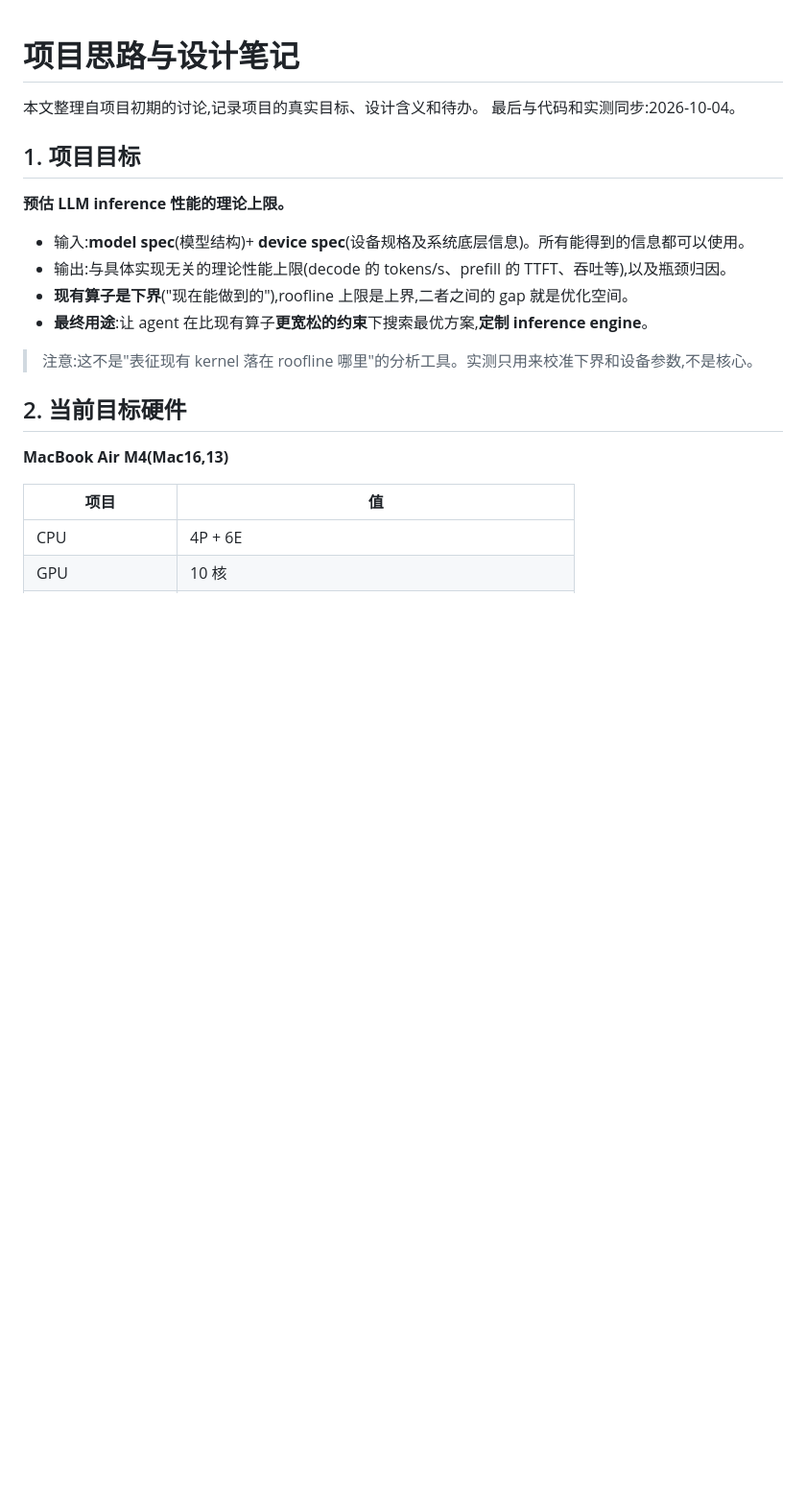
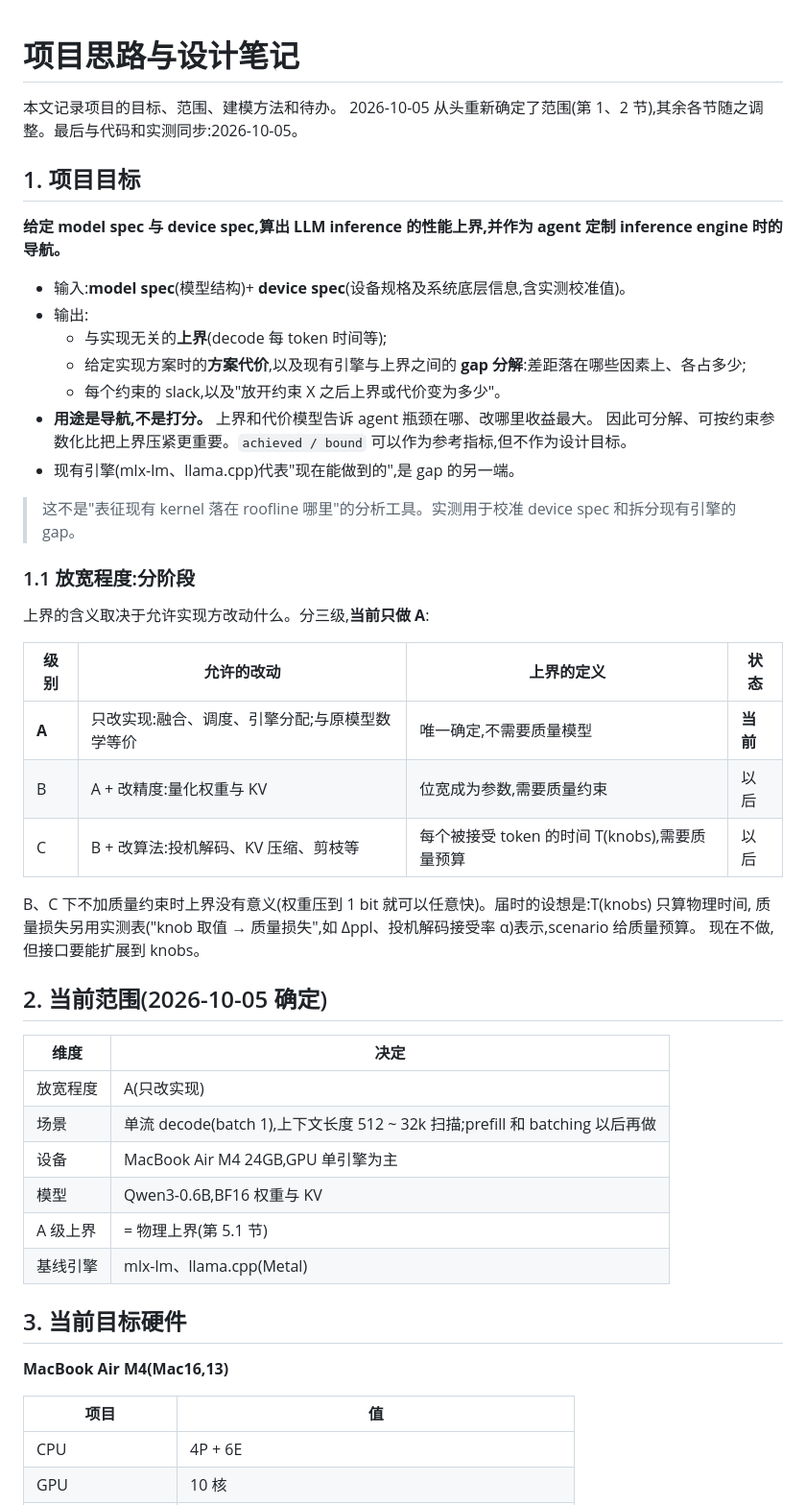
Before and after one commit to aeilot/roofline-inference, a Markdown page: docs/design-notes.md, the part around one of its changes. Shown at 96% size. Drawn GitHub-style; blank space fills up the shorter version.

```diff
--- a/docs/design-notes.md
+++ b/docs/design-notes.md
@@ -1,20 +1,49 @@
 # 项目思路与设计笔记
 
-本文整理自项目初期的讨论,记录项目的真实目标、设计含义和待办。
-最后与代码和实测同步:2026-10-04。
+本文记录项目的目标、范围、建模方法和待办。
+2026-10-05 从头重新确定了范围(第 1、2 节),其余各节随之调整。最后与代码和实测同步:2026-10-05。
 
 ## 1. 项目目标
 
-**预估 LLM inference 性能的理论上限。**
+**给定 model spec 与 device spec,算出 LLM inference 的性能上界,并作为 agent 定制 inference engine 时的导航。**
 
-- 输入:**model spec**(模型结构)+ **device spec**(设备规格及系统底层信息)。所有能得到的信息都可以使用。
-- 输出:与具体实现无关的理论性能上限(decode 的 tokens/s、prefill 的 TTFT、吞吐等),以及瓶颈归因。
-- **现有算子是下界**("现在能做到的"),roofline 上限是上界,二者之间的 gap 就是优化空间。
-- **最终用途**:让 agent 在比现有算子**更宽松的约束**下搜索最优方案,**定制 inference engine**。
+- 输入:**model spec**(模型结构)+ **device spec**(设备规格及系统底层信息,含实测校准值)。
+- 输出:
+  - 与实现无关的**上界**(decode 每 token 时间等);
+  - 给定实现方案时的**方案代价**,以及现有引擎与上界之间的 **gap 分解**:差距落在哪些因素上、各占多少;
+  - 每个约束的 slack,以及"放开约束 X 之后上界或代价变为多少"。
+- **用途是导航,不是打分。** 上界和代价模型告诉 agent 瓶颈在哪、改哪里收益最大。
+  因此可分解、可按约束参数化比把上界压紧更重要。`achieved / bound` 可以作为参考指标,但不作为设计目标。
+- 现有引擎(mlx-lm、llama.cpp)代表"现在能做到的",是 gap 的另一端。
 
-> 注意:这不是"表征现有 kernel 落在 roofline 哪里"的分析工具。实测只用来校准下界和设备参数,不是核心。
+> 这不是"表征现有 kernel 落在 roofline 哪里"的分析工具。实测用于校准 device spec 和拆分现有引擎的 gap。
 
-## 2. 当前目标硬件
+### 1.1 放宽程度:分阶段
+
+上界的含义取决于允许实现方改动什么。分三级,**当前只做 A**:
+
+| 级别 | 允许的改动 | 上界的定义 | 状态 |
+|---|---|---|---|
+| **A** | 只改实现:融合、调度、引擎分配;与原模型数学等价 | 唯一确定,不需要质量模型 | **当前** |
+| B | A + 改精度:量化权重与 KV | 位宽成为参数,需要质量约束 | 以后 |
+| C | B + 改算法:投机解码、KV 压缩、剪枝等 | 每个被接受 token 的时间 T(knobs),需要质量预算 | 以后 |
+
+B、C 下不加质量约束时上界没有意义(权重压到 1 bit 就可以任意快)。届时的设想是:T(knobs) 只算物理时间,
+质量损失另用实测表("knob 取值 → 质量损失",如 Δppl、投机解码接受率 α)表示,scenario 给质量预算。
+现在不做,但接口要能扩展到 knobs。
+
+## 2. 当前范围(2026-10-05 确定)
+
+| 维度 | 决定 |
+|---|---|
+| 放宽程度 | A(只改实现) |
+| 场景 | 单流 decode(batch 1),上下文长度 512 ~ 32k 扫描;prefill 和 batching 以后再做 |
+| 设备 | MacBook Air M4 24GB,GPU 单引擎为主 |
+| 模型 | Qwen3-0.6B,BF16 权重与 KV |
+| A 级上界 | = 物理上界(第 5.1 节) |
+| 基线引擎 | mlx-lm、llama.cpp(Metal) |
+
+## 3. 当前目标硬件
 
 **MacBook Air M4(Mac16,13)**
 
```
Also changed, not shown: other parts of docs/design-notes.md (+129 -69 lines), README.md (+4 -3 lines).
